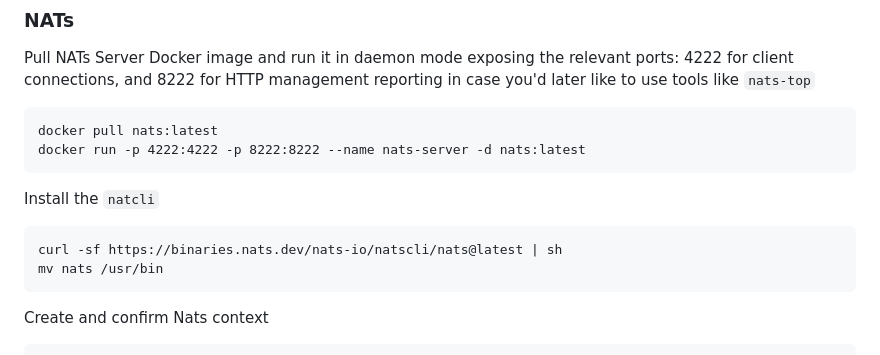
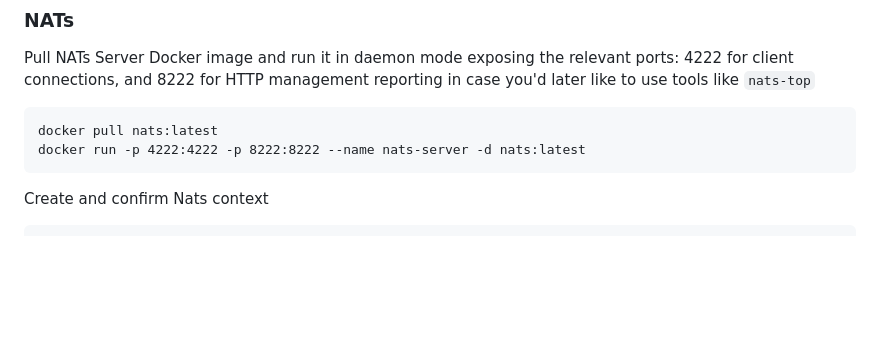
Before and after one commit to netboxlabs/netbox-learning, a Markdown page: netbox-event-driven-architectures/README.md, the part around the change. Rendered like a GitHub page; blank space fills up the shorter version.

````diff
--- a/netbox-event-driven-architectures/README.md
+++ b/netbox-event-driven-architectures/README.md
@@ -31,13 +31,6 @@ Pull NATs Server Docker image and run it in daemon mode exposing the relevant po
 ```
 docker pull nats:latest
 docker run -p 4222:4222 -p 8222:8222 --name nats-server -d nats:latest
-```
-
-Install the `natcli`
-
-```
-curl -sf https://binaries.nats.dev/nats-io/natscli/nats@latest | sh
-mv nats /usr/bin
 ```
 
 Create and confirm Nats context
````
